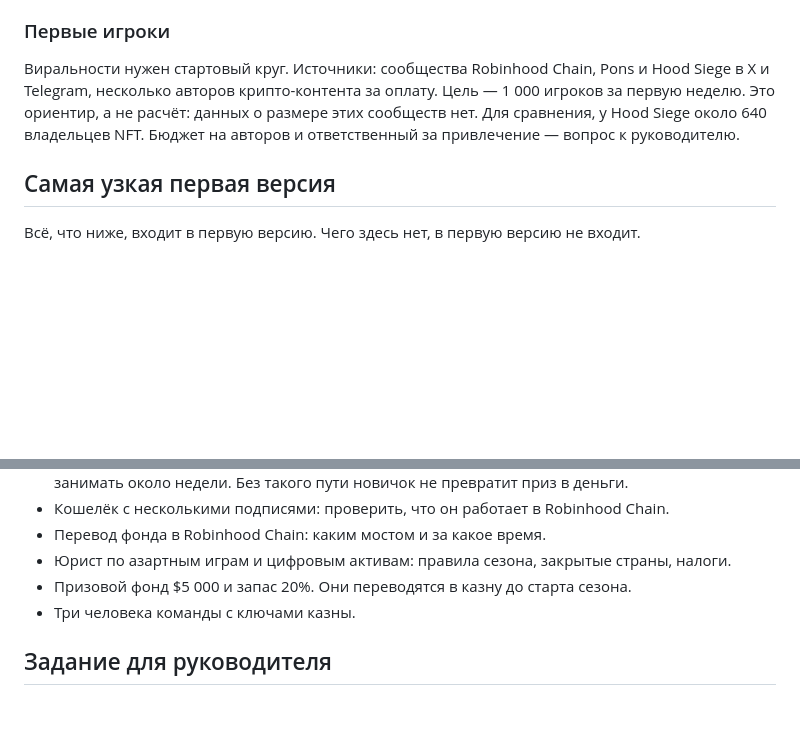
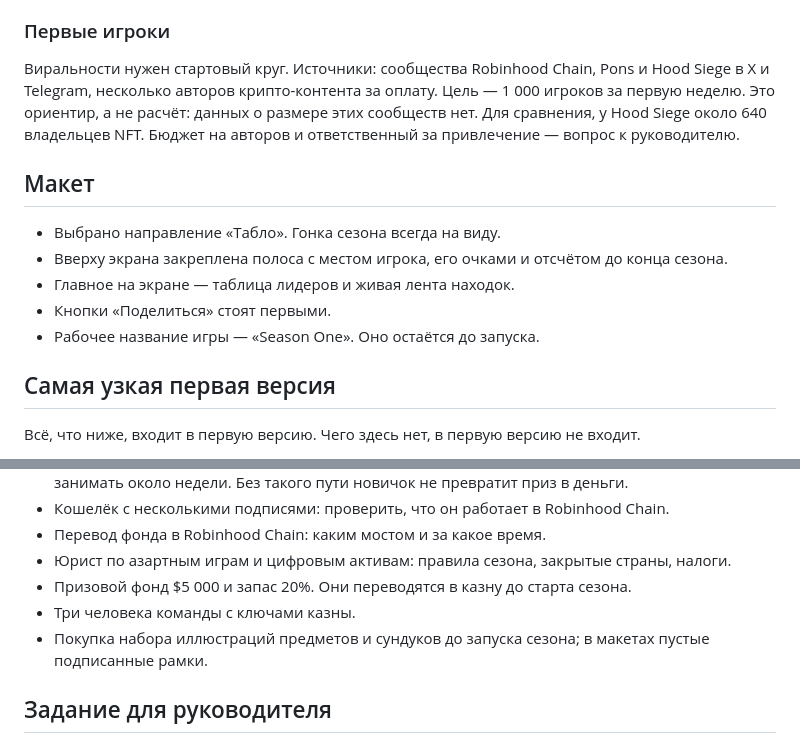
Before and after one commit to kovrigo/web3game, a Markdown page: docs/designs/web3-game-brief.md, 2 parts joined by grey strips. Drawn GitHub-style; blank space fills up the shorter version.

Commit message:
docs: record mockup direction and working name in brief
Co-Authored-By: Claude Opus 5.5 <noreply@anthropic.com>

```diff
--- a/docs/designs/web3-game-brief.md
+++ b/docs/designs/web3-game-brief.md
@@ -191,6 +191,14 @@
 
 Виральности нужен стартовый круг. Источники: сообщества Robinhood Chain, Pons и Hood Siege в X и Telegram, несколько авторов крипто-контента за оплату. Цель — 1 000 игроков за первую неделю. Это ориентир, а не расчёт: данных о размере этих сообществ нет. Для сравнения, у Hood Siege около 640 владельцев NFT. Бюджет на авторов и ответственный за привлечение — вопрос к руководителю.
 
+## Макет
+
+- Выбрано направление «Табло». Гонка сезона всегда на виду.
+- Вверху экрана закреплена полоса с местом игрока, его очками и отсчётом до конца сезона.
+- Главное на экране — таблица лидеров и живая лента находок.
+- Кнопки «Поделиться» стоят первыми.
+- Рабочее название игры — «Season One». Оно остаётся до запуска.
+
 ## Самая узкая первая версия
 
 Всё, что ниже, входит в первую версию. Чего здесь нет, в первую версию не входит.
@@ -271,6 +279,7 @@
 - Юрист по азартным играм и цифровым активам: правила сезона, закрытые страны, налоги.
 - Призовой фонд $5 000 и запас 20%. Они переводятся в казну до старта сезона.
 - Три человека команды с ключами казны.
+- Покупка набора иллюстраций предметов и сундуков до запуска сезона; в макетах пустые подписанные рамки.
 
 ## Задание для руководителя
 
```
